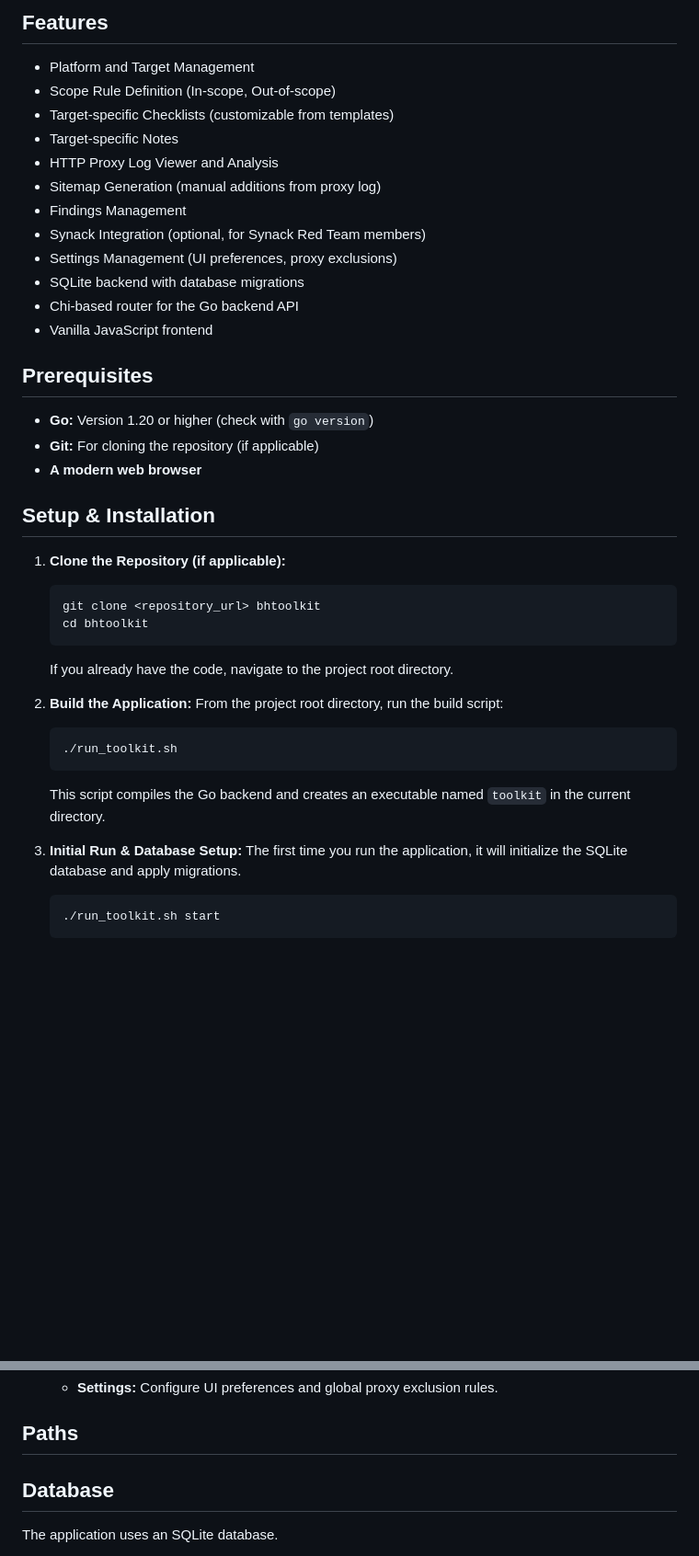
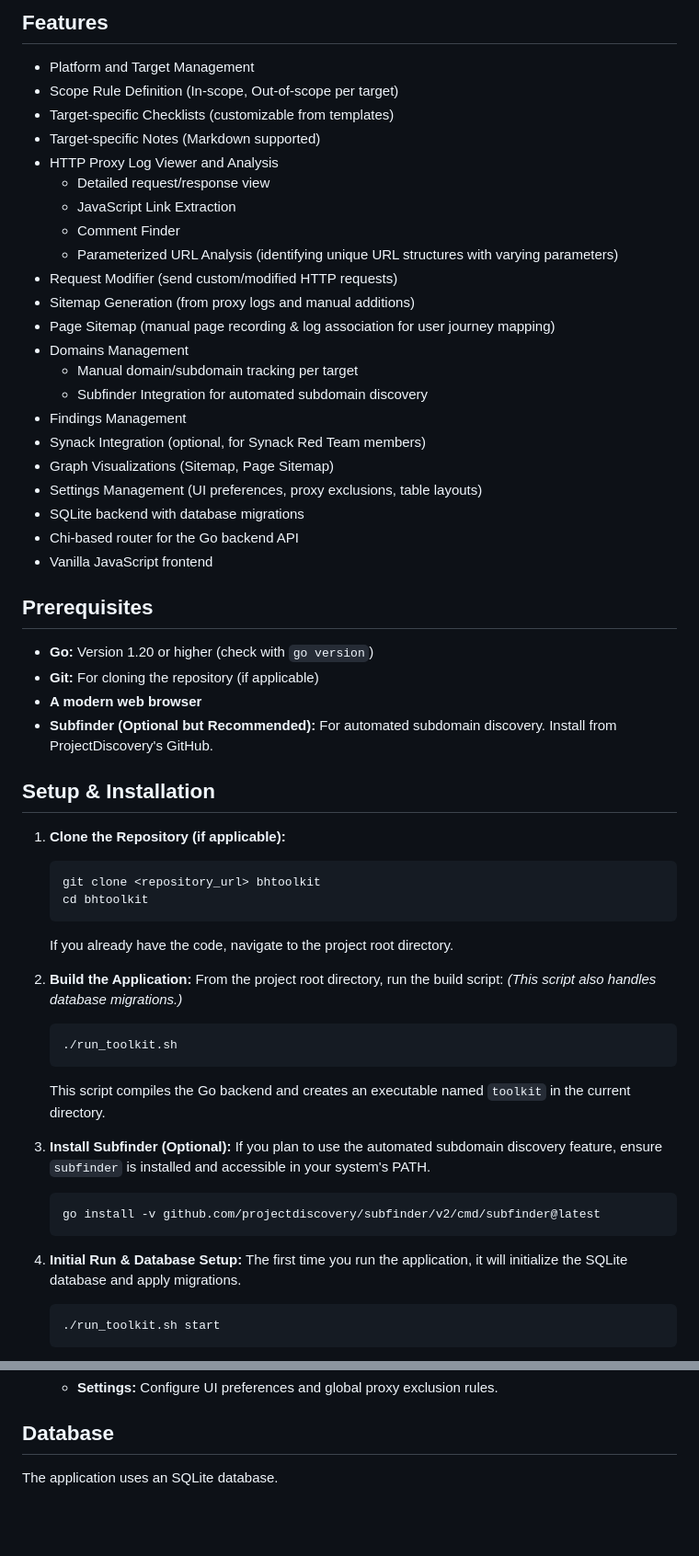
Before and after one commit to J0n-H4rr150n/bhtoolkit, a Markdown page: README.md, 2 parts joined by grey strips. Shown at 92% size. GitHub-like rendering; blank space fills up the shorter version.

````diff
--- a/README.md
+++ b/README.md
@@ -24,14 +24,24 @@ The Bug Hunter Toolkit is a web application designed to assist bug bounty hunter
 ## Features
 
 *   Platform and Target Management
-*   Scope Rule Definition (In-scope, Out-of-scope)
+*   Scope Rule Definition (In-scope, Out-of-scope per target)
 *   Target-specific Checklists (customizable from templates)
-*   Target-specific Notes
+*   Target-specific Notes (Markdown supported)
 *   HTTP Proxy Log Viewer and Analysis
-*   Sitemap Generation (manual additions from proxy log)
+    *   Detailed request/response view
+    *   JavaScript Link Extraction
+    *   Comment Finder
+    *   Parameterized URL Analysis (identifying unique URL structures with varying parameters)
+*   Request Modifier (send custom/modified HTTP requests)
+*   Sitemap Generation (from proxy logs and manual additions)
+*   Page Sitemap (manual page recording & log association for user journey mapping)
+*   Domains Management
+    *   Manual domain/subdomain tracking per target
+    *   Subfinder Integration for automated subdomain discovery
 *   Findings Management
 *   Synack Integration (optional, for Synack Red Team members)
-*   Settings Management (UI preferences, proxy exclusions)
+*   Graph Visualizations (Sitemap, Page Sitemap)
+*   Settings Management (UI preferences, proxy exclusions, table layouts)
 *   SQLite backend with database migrations
 *   Chi-based router for the Go backend API
 *   Vanilla JavaScript frontend
@@ -41,6 +51,7 @@ The Bug Hunter Toolkit is a web application designed to assist bug bounty hunter
 *   **Go:** Version 1.20 or higher (check with `go version`)
 *   **Git:** For cloning the repository (if applicable)
 *   **A modern web browser**
+*   **Subfinder (Optional but Recommended):** For automated subdomain discovery. Install from ProjectDiscovery's GitHub.
 
 ## Setup & Installation
 
@@ -53,12 +64,18 @@ The Bug Hunter Toolkit is a web application designed to assist bug bounty hunter
 
 2.  **Build the Application:**
     From the project root directory, run the build script:
+    *(This script also handles database migrations.)*
     ```bash
     ./run_toolkit.sh
     ```
     This script compiles the Go backend and creates an executable named `toolkit` in the current directory.
 
-3.  **Initial Run & Database Setup:**
+3.  **Install Subfinder (Optional):**
+    If you plan to use the automated subdomain discovery feature, ensure `subfinder` is installed and accessible in your system's PATH.
+    ```bash
+    go install -v github.com/projectdiscovery/subfinder/v2/cmd/subfinder@latest
+    ```
+4.  **Initial Run & Database Setup:**
     The first time you run the application, it will initialize the SQLite database and apply migrations.
     ```bash
     ./run_toolkit.sh start
@@ -97,6 +148,4 @@ You can modify these settings by editing the `config.yaml` file. The application
     *   **Settings:** Configure UI preferences and global proxy exclusion rules.
-
-## Paths
 
 ## Database
 
````
Also changed, not shown: other parts of README.md (+39 -5 lines).
